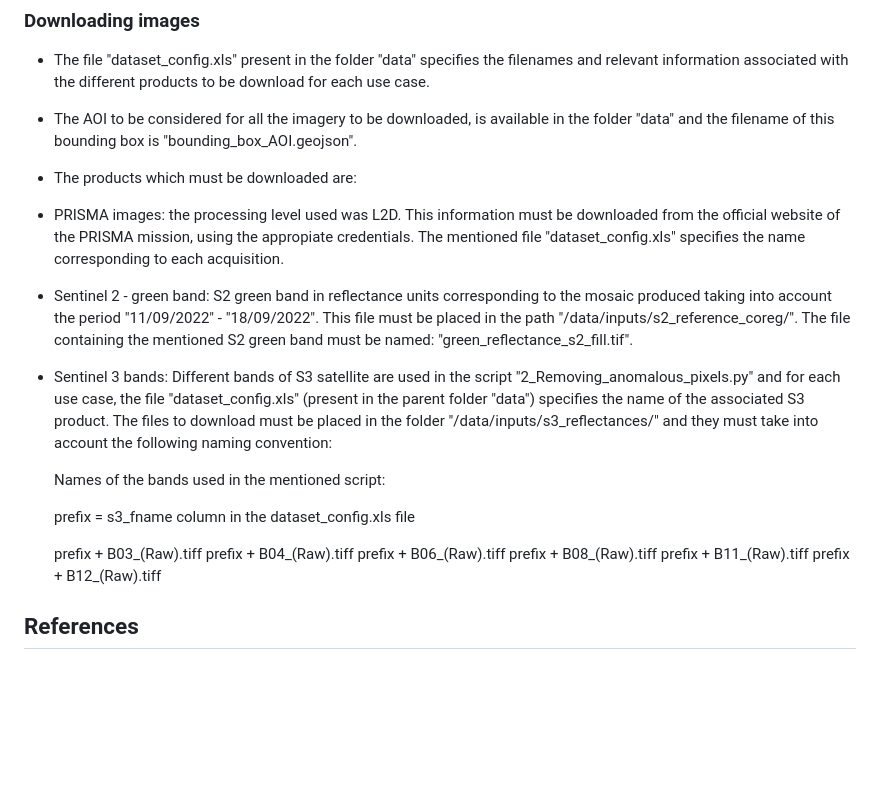
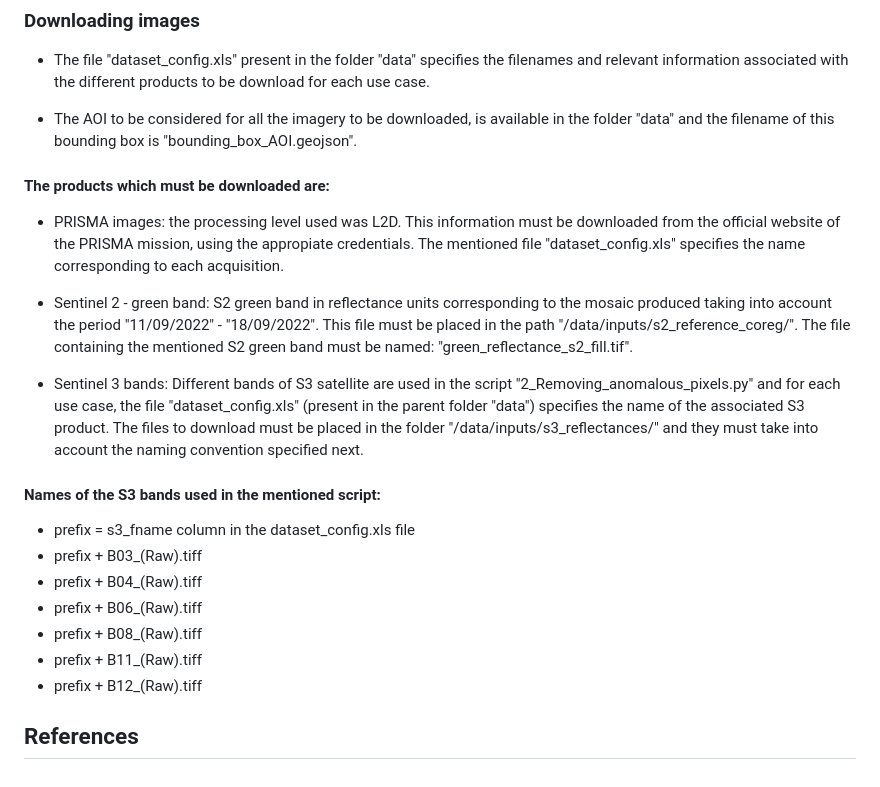
Before and after one commit to juanfranciscoamieva54/Regression-Chl-a-PRISMA, a Markdown page: README.md, the part around the change. Drawn GitHub-style; blank space fills up the shorter version.

```diff
--- a/README.md
+++ b/README.md
@@ -30,24 +30,23 @@ Regarding the models taken into account for this project, a total of four model
 
 - The AOI to be considered for all the imagery to be downloaded, is available in the folder "data" and the filename of this bounding box is "bounding_box_AOI.geojson".
 
-- The products which must be downloaded are:
+#### The products which must be downloaded are:
 
 + PRISMA images: the processing level used was L2D. This information must be downloaded from the official website of the PRISMA mission, using the appropiate credentials. The mentioned file "dataset_config.xls" specifies the name corresponding to each acquisition.
 
 + Sentinel 2 - green band: S2 green band in reflectance units corresponding to the mosaic produced taking into account the period  "11/09/2022" - "18/09/2022". This file must be placed in the path "/data/inputs/s2_reference_coreg/". The file containing the mentioned S2 green band must be named: "green_reflectance_s2_fill.tif".
 
-+ Sentinel 3 bands: Different bands of S3 satellite are used in the script "2_Removing_anomalous_pixels.py" and for each use case, the file "dataset_config.xls" (present in the parent folder "data") specifies the name of the associated S3 product. The files to download must be placed in the folder "/data/inputs/s3_reflectances/" and they must take into account the following naming convention:
++ Sentinel 3 bands: Different bands of S3 satellite are used in the script "2_Removing_anomalous_pixels.py" and for each use case, the file "dataset_config.xls" (present in the parent folder "data") specifies the name of the associated S3 product. The files to download must be placed in the folder "/data/inputs/s3_reflectances/" and they must take into account the naming convention specified next.
 
-  Names of the bands used in the mentioned script:
+ #### Names of the S3 bands used in the mentioned script:
 
-    prefix = s3_fname column in the dataset_config.xls file
-
-    prefix + B03_(Raw).tiff
-    prefix + B04_(Raw).tiff
-    prefix + B06_(Raw).tiff
-    prefix + B08_(Raw).tiff
-    prefix + B11_(Raw).tiff
-    prefix + B12_(Raw).tiff
+   - prefix = s3_fname column in the dataset_config.xls file
+   - prefix + B03_(Raw).tiff
+   - prefix + B04_(Raw).tiff
+   - prefix + B06_(Raw).tiff
+   - prefix + B08_(Raw).tiff
+   - prefix + B11_(Raw).tiff
+   - prefix + B12_(Raw).tiff
 
 
 ## References
```
